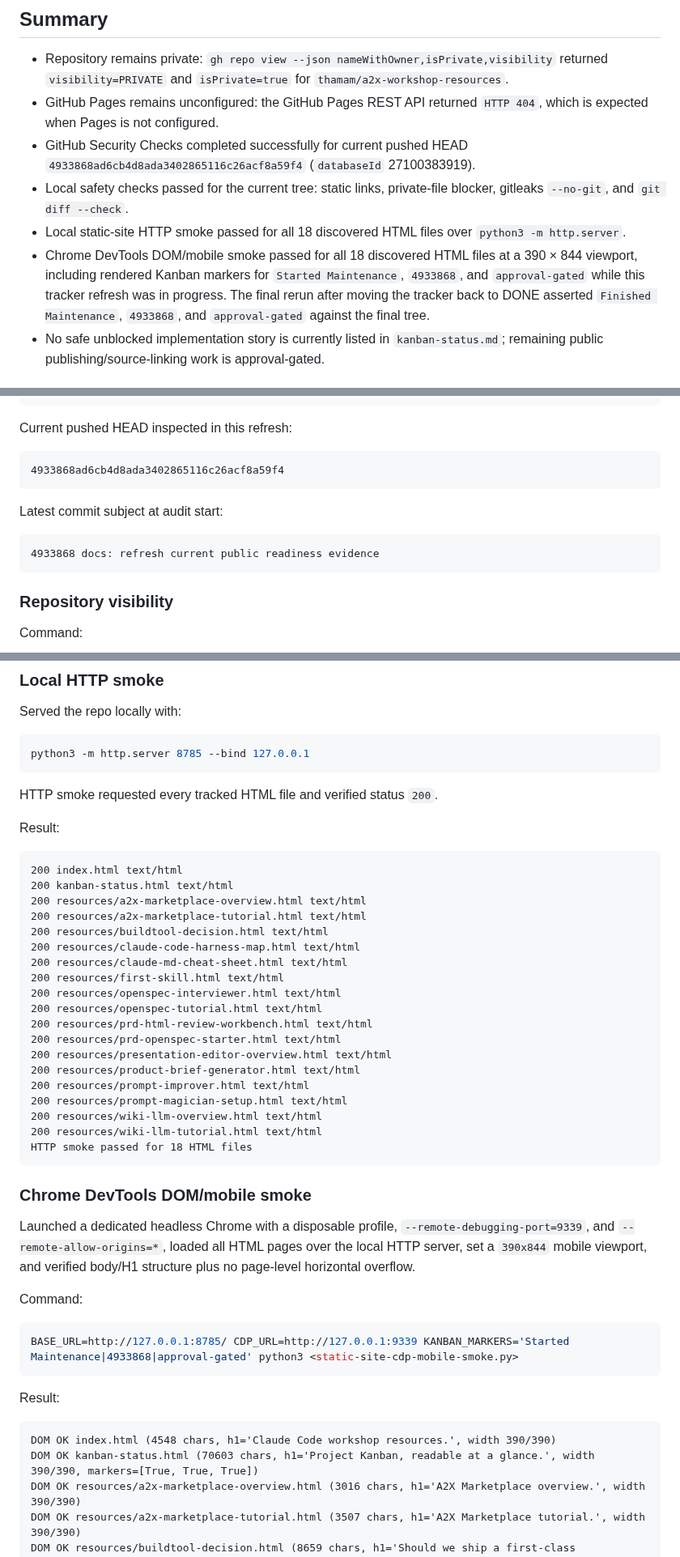
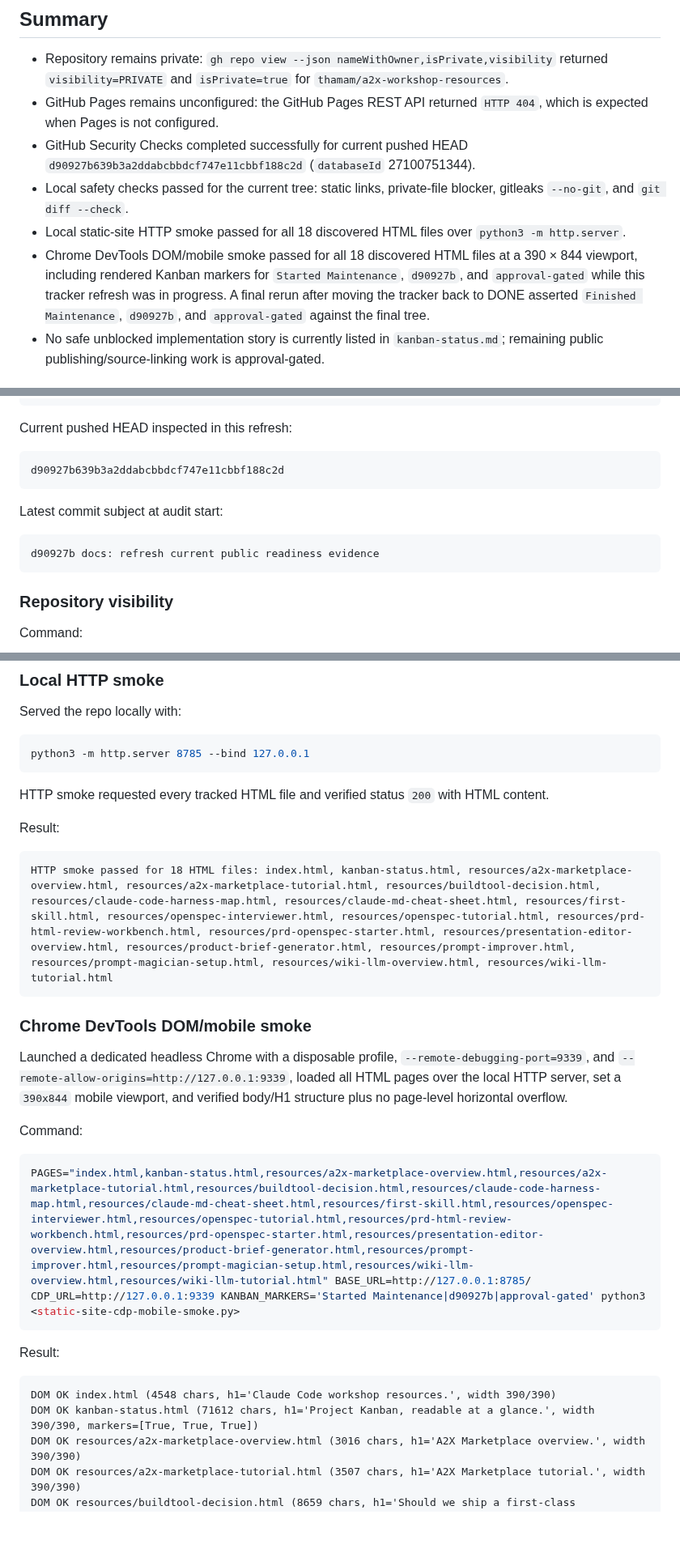
Before and after one commit to thamam/a2x-workshop-resources, a Markdown page: docs/public-release-audit-2026-06-07.md, 3 parts joined by grey strips. Shown at 81% size. GitHub-like rendering; blank space fills up the shorter version.

````diff
--- a/docs/public-release-audit-2026-06-07.md
+++ b/docs/public-release-audit-2026-06-07.md
@@ -6,10 +6,10 @@ Scope: autonomous safety/readiness refresh for the private A2X Workshop Resource
 
 - Repository remains private: `gh repo view --json nameWithOwner,isPrivate,visibility` returned `visibility=PRIVATE` and `isPrivate=true` for `thamam/a2x-workshop-resources`.
 - GitHub Pages remains unconfigured: the GitHub Pages REST API returned `HTTP 404`, which is expected when Pages is not configured.
-- GitHub Security Checks completed successfully for current pushed HEAD `4933868ad6cb4d8ada3402865116c26acf8a59f4` (`databaseId` 27100383919).
+- GitHub Security Checks completed successfully for current pushed HEAD `d90927b639b3a2ddabcbbdcf747e11cbbf188c2d` (`databaseId` 27100751344).
 - Local safety checks passed for the current tree: static links, private-file blocker, gitleaks `--no-git`, and `git diff --check`.
 - Local static-site HTTP smoke passed for all 18 discovered HTML files over `python3 -m http.server`.
-- Chrome DevTools DOM/mobile smoke passed for all 18 discovered HTML files at a 390 × 844 viewport, including rendered Kanban markers for `Started Maintenance`, `4933868`, and `approval-gated` while this tracker refresh was in progress. The final rerun after moving the tracker back to DONE asserted `Finished Maintenance`, `4933868`, and `approval-gated` against the final tree.
+- Chrome DevTools DOM/mobile smoke passed for all 18 discovered HTML files at a 390 × 844 viewport, including rendered Kanban markers for `Started Maintenance`, `d90927b`, and `approval-gated` while this tracker refresh was in progress. A final rerun after moving the tracker back to DONE asserted `Finished Maintenance`, `d90927b`, and `approval-gated` against the final tree.
 - No safe unblocked implementation story is currently listed in `kanban-status.md`; remaining public publishing/source-linking work is approval-gated.
 
 ## Evidence
@@ -23,13 +23,13 @@ Audit timestamp from local environment:
 Current pushed HEAD inspected in this refresh:
 
 ```text
-4933868ad6cb4d8ada3402865116c26acf8a59f4
+d90927b639b3a2ddabcbbdcf747e11cbbf188c2d
 ```
 
 Latest commit subject at audit start:
 
 ```text
-4933868 docs: refresh current public readiness evidence
+d90927b docs: refresh current public readiness evidence
 ```
 
 ### Repository visibility
@@ -109,47 +109,29 @@ Served the repo locally with:
 python3 -m http.server 8785 --bind 127.0.0.1
 ```
 
-HTTP smoke requested every tracked HTML file and verified status `200`.
+HTTP smoke requested every tracked HTML file and verified status `200` with HTML content.
 
 Result:
 
 ```text
-200 index.html text/html
-200 kanban-status.html text/html
-200 resources/a2x-marketplace-overview.html text/html
-200 resources/a2x-marketplace-tutorial.html text/html
-200 resources/buildtool-decision.html text/html
-200 resources/claude-code-harness-map.html text/html
-200 resources/claude-md-cheat-sheet.html text/html
-200 resources/first-skill.html text/html
-200 resources/openspec-interviewer.html text/html
-200 resources/openspec-tutorial.html text/html
-200 resources/prd-html-review-workbench.html text/html
-200 resources/prd-openspec-starter.html text/html
-200 resources/presentation-editor-overview.html text/html
-200 resources/product-brief-generator.html text/html
-200 resources/prompt-improver.html text/html
-200 resources/prompt-magician-setup.html text/html
-200 resources/wiki-llm-overview.html text/html
-200 resources/wiki-llm-tutorial.html text/html
-HTTP smoke passed for 18 HTML files
+HTTP smoke passed for 18 HTML files: index.html, kanban-status.html, resources/a2x-marketplace-overview.html, resources/a2x-marketplace-tutorial.html, resources/buildtool-decision.html, resources/claude-code-harness-map.html, resources/claude-md-cheat-sheet.html, resources/first-skill.html, resources/openspec-interviewer.html, resources/openspec-tutorial.html, resources/prd-html-review-workbench.html, resources/prd-openspec-starter.html, resources/presentation-editor-overview.html, resources/product-brief-generator.html, resources/prompt-improver.html, resources/prompt-magician-setup.html, resources/wiki-llm-overview.html, resources/wiki-llm-tutorial.html
 ```
 
 ### Chrome DevTools DOM/mobile smoke
 
-Launched a dedicated headless Chrome with a disposable profile, `--remote-debugging-port=9339`, and `--remote-allow-origins=*`, loaded all HTML pages over the local HTTP server, set a `390x844` mobile viewport, and verified body/H1 structure plus no page-level horizontal overflow.
+Launched a dedicated headless Chrome with a disposable profile, `--remote-debugging-port=9339`, and `--remote-allow-origins=http://127.0.0.1:9339`, loaded all HTML pages over the local HTTP server, set a `390x844` mobile viewport, and verified body/H1 structure plus no page-level horizontal overflow.
 
 Command:
 
 ```bash
-BASE_URL=http://127.0.0.1:8785/ CDP_URL=http://127.0.0.1:9339 KANBAN_MARKERS='Started Maintenance|4933868|approval-gated' python3 <static-site-cdp-mobile-smoke.py>
+PAGES="index.html,kanban-status.html,resources/a2x-marketplace-overview.html,resources/a2x-marketplace-tutorial.html,resources/buildtool-decision.html,resources/claude-code-harness-map.html,resources/claude-md-cheat-sheet.html,resources/first-skill.html,resources/openspec-interviewer.html,resources/openspec-tutorial.html,resources/prd-html-review-workbench.html,resources/prd-openspec-starter.html,resources/presentation-editor-overview.html,resources/product-brief-generator.html,resources/prompt-improver.html,resources/prompt-magician-setup.html,resources/wiki-llm-overview.html,resources/wiki-llm-tutorial.html" BASE_URL=http://127.0.0.1:8785/ CDP_URL=http://127.0.0.1:9339 KANBAN_MARKERS='Started Maintenance|d90927b|approval-gated' python3 <static-site-cdp-mobile-smoke.py>
 ```
 
 Result:
 
 ```text
 DOM OK index.html (4548 chars, h1='Claude Code workshop resources.', width 390/390)
-DOM OK kanban-status.html (70603 chars, h1='Project Kanban, readable at a glance.', width 390/390, markers=[True, True, True])
+DOM OK kanban-status.html (71612 chars, h1='Project Kanban, readable at a glance.', width 390/390, markers=[True, True, True])
 DOM OK resources/a2x-marketplace-overview.html (3016 chars, h1='A2X Marketplace overview.', width 390/390)
 DOM OK resources/a2x-marketplace-tutorial.html (3507 chars, h1='A2X Marketplace tutorial.', width 390/390)
 DOM OK resources/buildtool-decision.html (8659 chars, h1='Should we ship a first-class buildTool?', width 390/390)
````
Also changed, not shown: other parts of docs/public-release-audit-2026-06-07.md (+4 -4 lines), kanban-status.md (+6 -0 lines).
